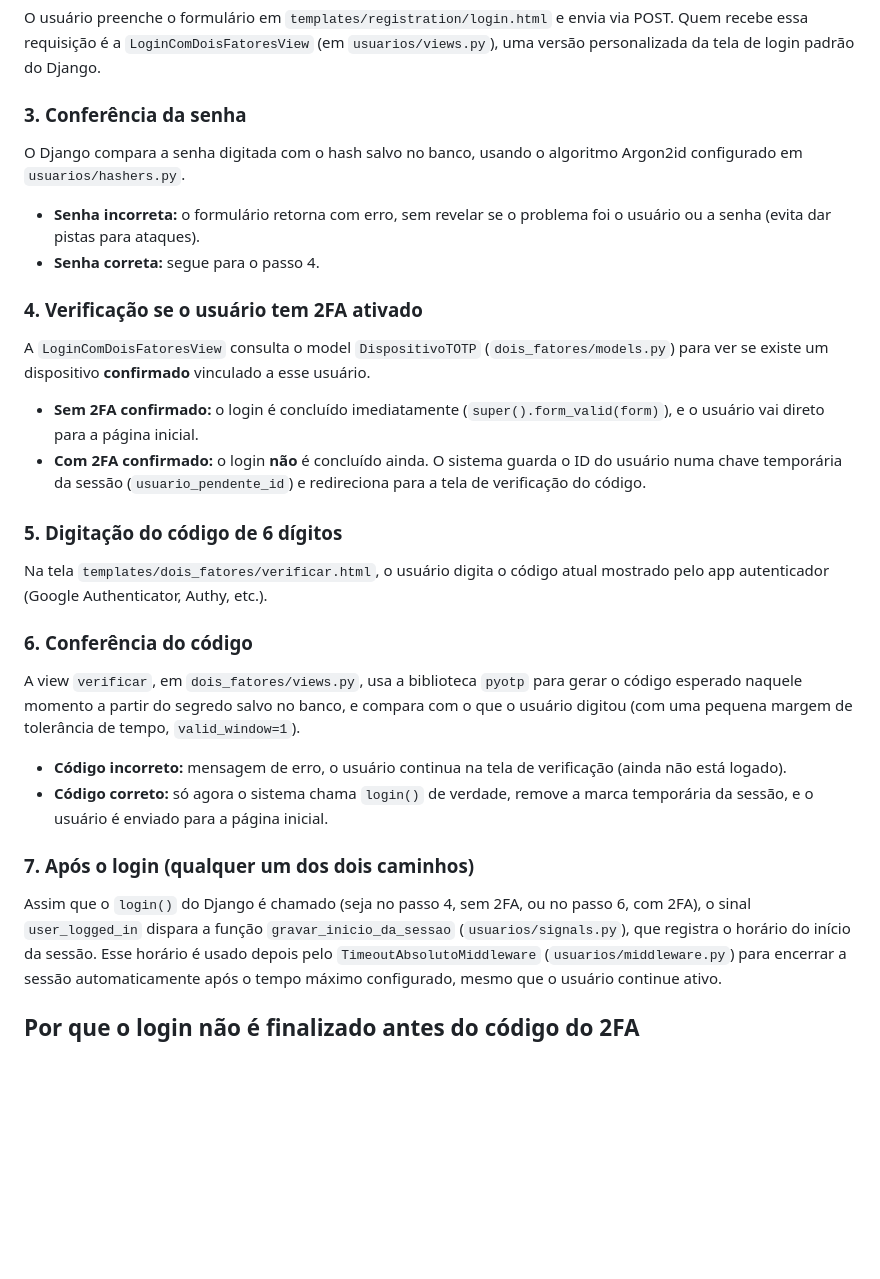
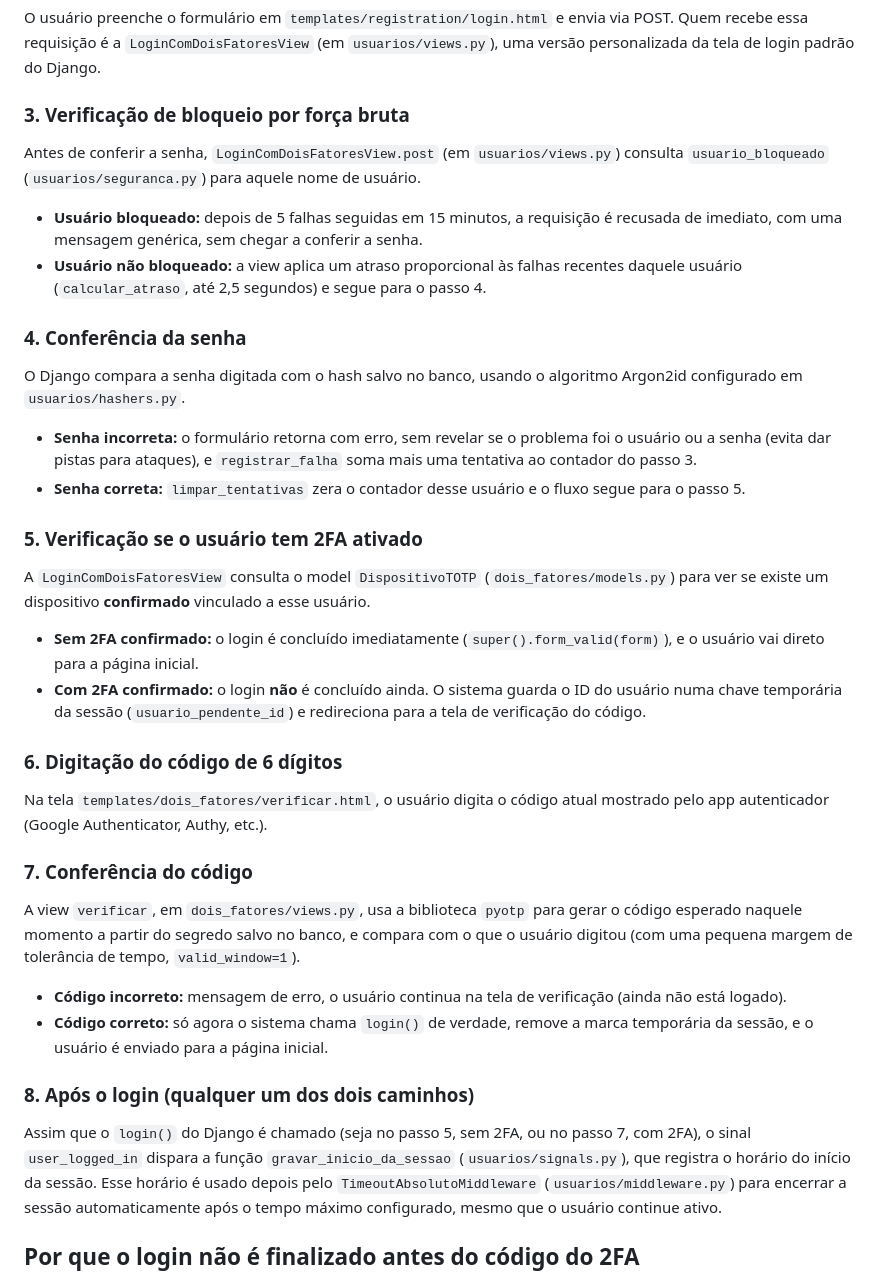
Before and after one commit to Grupo-Opus-Dev/circulagov, a Markdown page: docs/FLUXO_AUTENTICACAO.md, the part around the change. GitHub-like rendering; blank space fills up the shorter version.

```diff
--- a/docs/FLUXO_AUTENTICACAO.md
+++ b/docs/FLUXO_AUTENTICACAO.md
@@ -27,16 +27,31 @@ e envia via POST. Quem recebe essa requisição é a
 `LoginComDoisFatoresView` (em `usuarios/views.py`), uma versão
 personalizada da tela de login padrão do Django.
 
-### 3. Conferência da senha
+### 3. Verificação de bloqueio por força bruta
+
+Antes de conferir a senha, `LoginComDoisFatoresView.post` (em
+`usuarios/views.py`) consulta `usuario_bloqueado` (`usuarios/seguranca.py`)
+para aquele nome de usuário.
+
+- **Usuário bloqueado:** depois de 5 falhas seguidas em 15 minutos, a
+  requisição é recusada de imediato, com uma mensagem genérica, sem
+  chegar a conferir a senha.
+- **Usuário não bloqueado:** a view aplica um atraso proporcional às
+  falhas recentes daquele usuário (`calcular_atraso`, até 2,5 segundos)
+  e segue para o passo 4.
+
+### 4. Conferência da senha
 
 O Django compara a senha digitada com o hash salvo no banco, usando o
 algoritmo Argon2id configurado em `usuarios/hashers.py`.
 
 - **Senha incorreta:** o formulário retorna com erro, sem revelar se o
-  problema foi o usuário ou a senha (evita dar pistas para ataques).
-- **Senha correta:** segue para o passo 4.
+  problema foi o usuário ou a senha (evita dar pistas para ataques), e
+  `registrar_falha` soma mais uma tentativa ao contador do passo 3.
+- **Senha correta:** `limpar_tentativas` zera o contador desse usuário e
+  o fluxo segue para o passo 5.
 
-### 4. Verificação se o usuário tem 2FA ativado
+### 5. Verificação se o usuário tem 2FA ativado
 
 A `LoginComDoisFatoresView` consulta o model `DispositivoTOTP`
 (`dois_fatores/models.py`) para ver se existe um dispositivo
@@ -50,13 +65,13 @@ A `LoginComDoisFatoresView` consulta o model `DispositivoTOTP`
   (`usuario_pendente_id`) e redireciona para a tela de verificação do
   código.
 
-### 5. Digitação do código de 6 dígitos
+### 6. Digitação do código de 6 dígitos
 
 Na tela `templates/dois_fatores/verificar.html`, o usuário digita o
 código atual mostrado pelo app autenticador (Google Authenticator,
 Authy, etc.).
 
-### 6. Conferência do código
+### 7. Conferência do código
 
 A view `verificar`, em `dois_fatores/views.py`, usa a biblioteca
 `pyotp` para gerar o código esperado naquele momento a partir do
@@ -69,10 +84,10 @@ segredo salvo no banco, e compara com o que o usuário digitou
   remove a marca temporária da sessão, e o usuário é enviado para a
   página inicial.
 
-### 7. Após o login (qualquer um dos dois caminhos)
+### 8. Após o login (qualquer um dos dois caminhos)
 
-Assim que o `login()` do Django é chamado (seja no passo 4, sem 2FA,
-ou no passo 6, com 2FA), o sinal `user_logged_in` dispara a função
+Assim que o `login()` do Django é chamado (seja no passo 5, sem 2FA,
+ou no passo 7, com 2FA), o sinal `user_logged_in` dispara a função
 `gravar_inicio_da_sessao` (`usuarios/signals.py`), que registra o
 horário do início da sessão. Esse horário é usado depois pelo
 `TimeoutAbsolutoMiddleware` (`usuarios/middleware.py`) para encerrar
```
Also changed, not shown: docs/FLUXOS.md (added, +39 -0 lines), docs/README.md (+9 -0 lines).
